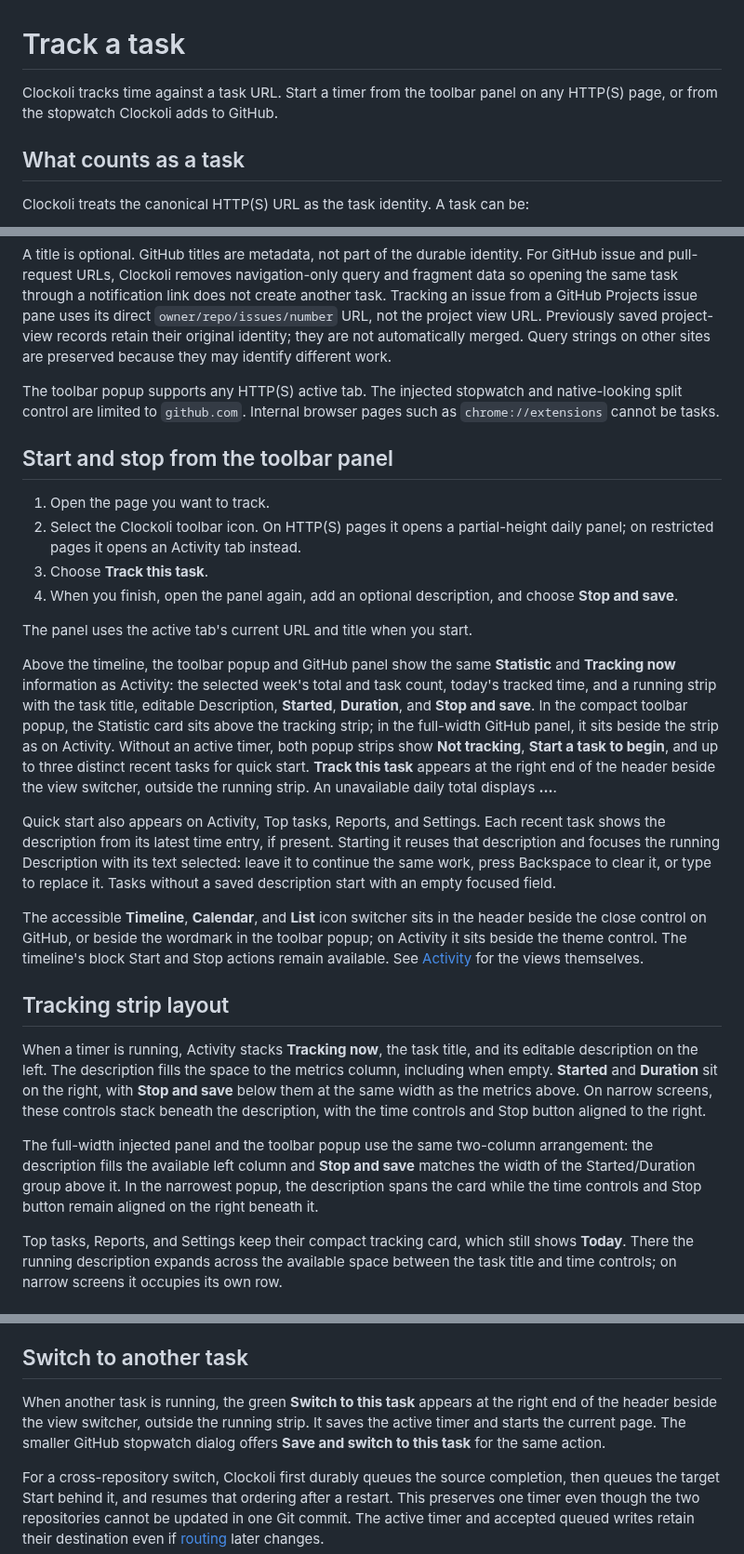
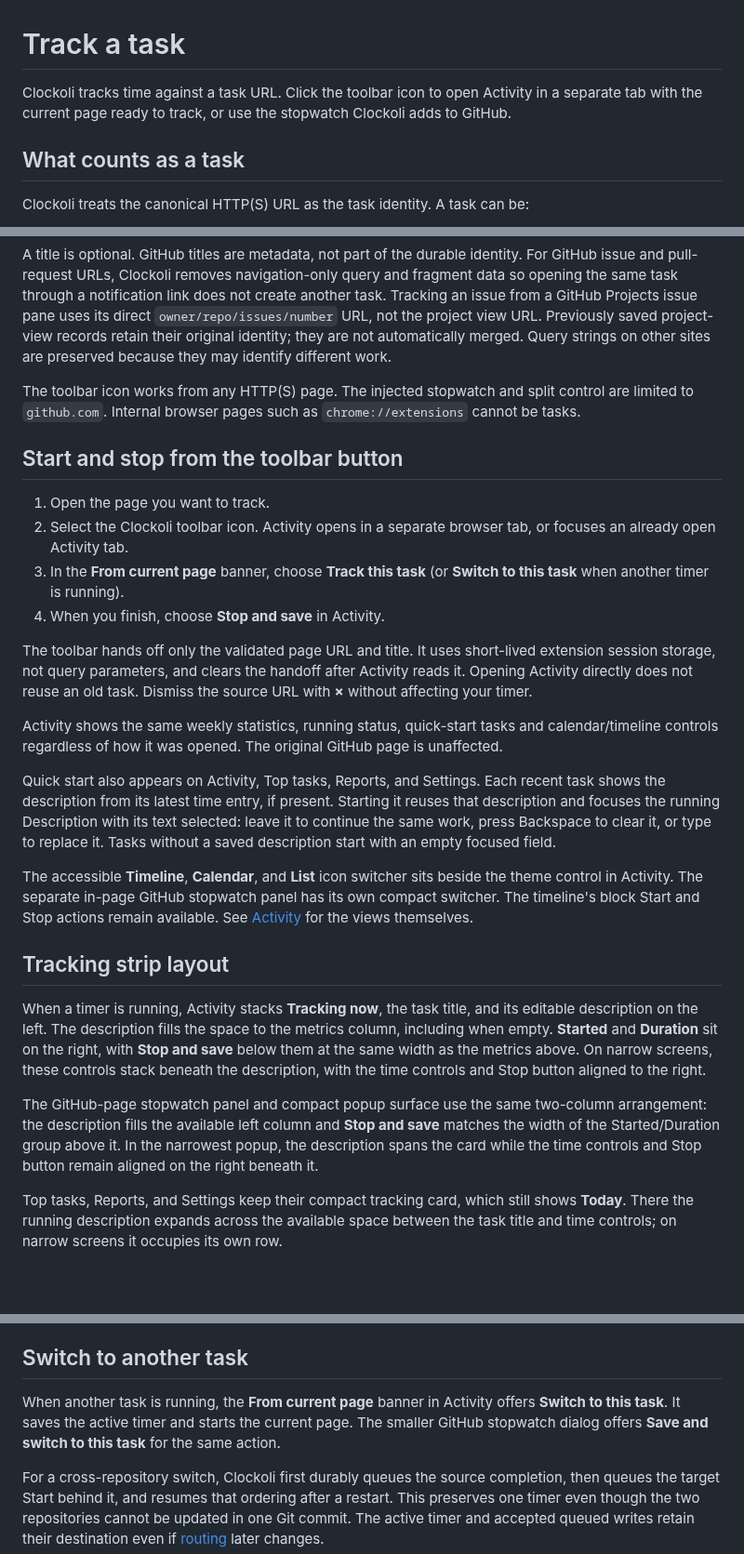
Before and after one commit to Clockoli/wip, a Markdown page: docs/tracking.md, 3 parts joined by grey strips. Shown at 93% size. GitHub-like rendering; blank space fills up the shorter version.

```diff
--- a/docs/tracking.md
+++ b/docs/tracking.md
@@ -1,6 +1,6 @@
 # Track a task
 
-Clockoli tracks time against a task URL. Start a timer from the toolbar panel on any HTTP(S) page, or from the stopwatch Clockoli adds to GitHub.
+Clockoli tracks time against a task URL. Click the toolbar icon to open Activity in a separate tab with the current page ready to track, or use the stopwatch Clockoli adds to GitHub.
 
 ## What counts as a task
 
@@ -13,28 +13,28 @@ Clockoli treats the canonical HTTP(S) URL as the task identity. A task can be:
 
 A title is optional. GitHub titles are metadata, not part of the durable identity. For GitHub issue and pull-request URLs, Clockoli removes navigation-only query and fragment data so opening the same task through a notification link does not create another task. Tracking an issue from a GitHub Projects issue pane uses its direct `owner/repo/issues/number` URL, not the project view URL. Previously saved project-view records retain their original identity; they are not automatically merged. Query strings on other sites are preserved because they may identify different work.
 
-The toolbar popup supports any HTTP(S) active tab. The injected stopwatch and native-looking split control are limited to `github.com`. Internal browser pages such as `chrome://extensions` cannot be tasks.
+The toolbar icon works from any HTTP(S) page. The injected stopwatch and split control are limited to `github.com`. Internal browser pages such as `chrome://extensions` cannot be tasks.
 
-## Start and stop from the toolbar panel
+## Start and stop from the toolbar button
 
 1. Open the page you want to track.
-2. Select the Clockoli toolbar icon. On HTTP(S) pages it opens a partial-height daily panel; on restricted pages it opens an Activity tab instead.
-3. Choose **Track this task**.
-4. When you finish, open the panel again, add an optional description, and choose **Stop and save**.
+2. Select the Clockoli toolbar icon. Activity opens in a separate browser tab, or focuses an already open Activity tab.
+3. In the **From current page** banner, choose **Track this task** (or **Switch to this task** when another timer is running).
+4. When you finish, choose **Stop and save** in Activity.
 
-The panel uses the active tab's current URL and title when you start.
+The toolbar hands off only the validated page URL and title. It uses short-lived extension session storage, not query parameters, and clears the handoff after Activity reads it. Opening Activity directly does not reuse an old task. Dismiss the source URL with **×** without affecting your timer.
 
-Above the timeline, the toolbar popup and GitHub panel show the same **Statistic** and **Tracking now** information as Activity: the selected week's total and task count, today's tracked time, and a running strip with the task title, editable Description, **Started**, **Duration**, and **Stop and save**. In the compact toolbar popup, the Statistic card sits above the tracking strip; in the full-width GitHub panel, it sits beside the strip as on Activity. Without an active timer, both popup strips show **Not tracking**, **Start a task to begin**, and up to three distinct recent tasks for quick start. **Track this task** appears at the right end of the header beside the view switcher, outside the running strip. An unavailable daily total displays **…**.
+Activity shows the same weekly statistics, running status, quick-start tasks and calendar/timeline controls regardless of how it was opened. The original GitHub page is unaffected.
 
 Quick start also appears on Activity, Top tasks, Reports, and Settings. Each recent task shows the description from its latest time entry, if present. Starting it reuses that description and focuses the running Description with its text selected: leave it to continue the same work, press Backspace to clear it, or type to replace it. Tasks without a saved description start with an empty focused field.
 
-The accessible **Timeline**, **Calendar**, and **List** icon switcher sits in the header beside the close control on GitHub, or beside the wordmark in the toolbar popup; on Activity it sits beside the theme control. The timeline's block Start and Stop actions remain available. See [Activity](activity.md) for the views themselves.
+The accessible **Timeline**, **Calendar**, and **List** icon switcher sits beside the theme control in Activity. The separate in-page GitHub stopwatch panel has its own compact switcher. The timeline's block Start and Stop actions remain available. See [Activity](activity.md) for the views themselves.
 
 ## Tracking strip layout
 
 When a timer is running, Activity stacks **Tracking now**, the task title, and its editable description on the left. The description fills the space to the metrics column, including when empty. **Started** and **Duration** sit on the right, with **Stop and save** below them at the same width as the metrics above. On narrow screens, these controls stack beneath the description, with the time controls and Stop button aligned to the right.
 
-The full-width injected panel and the toolbar popup use the same two-column arrangement: the description fills the available left column and **Stop and save** matches the width of the Started/Duration group above it. In the narrowest popup, the description spans the card while the time controls and Stop button remain aligned on the right beneath it.
+The GitHub-page stopwatch panel and compact popup surface use the same two-column arrangement: the description fills the available left column and **Stop and save** matches the width of the Started/Duration group above it. In the narrowest popup, the description spans the card while the time controls and Stop button remain aligned on the right beneath it.
 
 Top tasks, Reports, and Settings keep their compact tracking card, which still shows **Today**. There the running description expands across the available space between the task title and time controls; on narrow screens it occupies its own row.
 
@@ -61,7 +61,7 @@ Clockoli maintains one global GitHub-backed active timer per user across all con
 
 ## Switch to another task
 
-When another task is running, the green **Switch to this task** appears at the right end of the header beside the view switcher, outside the running strip. It saves the active timer and starts the current page. The smaller GitHub stopwatch dialog offers **Save and switch to this task** for the same action.
+When another task is running, the **From current page** banner in Activity offers **Switch to this task**. It saves the active timer and starts the current page. The smaller GitHub stopwatch dialog offers **Save and switch to this task** for the same action.
 
 For a cross-repository switch, Clockoli first durably queues the source completion, then queues the target Start behind it, and resumes that ordering after a restart. This preserves one timer even though the two repositories cannot be updated in one Git commit. The active timer and accepted queued writes retain their destination even if [routing](projects-and-routing.md) later changes.
 
```
Also changed, not shown: other parts of docs/tracking.md (+2 -2 lines), docs/editing-time.md (+7 -1 lines), docs/reports.md (+3 -1 lines).
